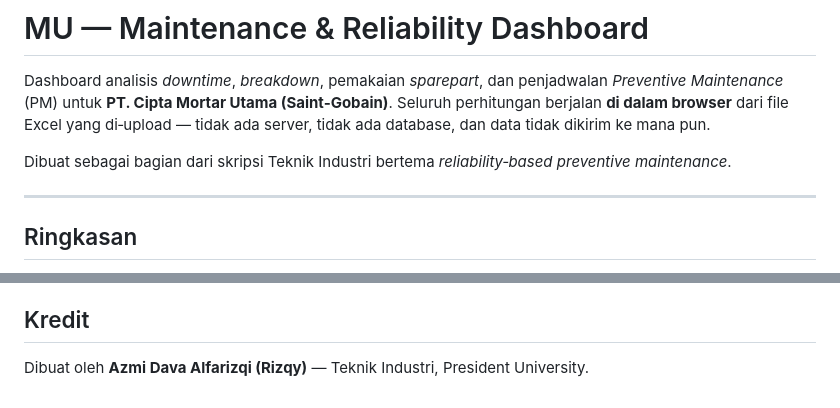
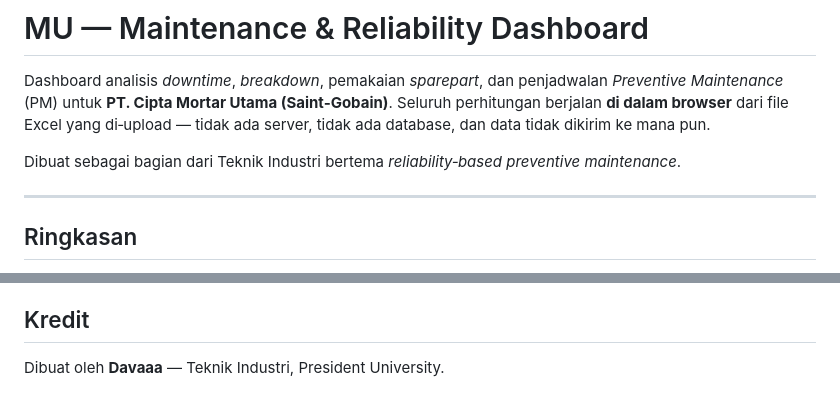
Before and after one commit to devaalfarezi/MU-Maintenance-V3, a Markdown page: docs/README.md, 2 parts joined by grey strips. Rendered like a GitHub page.

```diff
--- a/docs/README.md
+++ b/docs/README.md
@@ -2,7 +2,7 @@
 
 Dashboard analisis *downtime*, *breakdown*, pemakaian *sparepart*, dan penjadwalan *Preventive Maintenance* (PM) untuk **PT. Cipta Mortar Utama (Saint‑Gobain)**. Seluruh perhitungan berjalan **di dalam browser** dari file Excel yang di‑upload — tidak ada server, tidak ada database, dan data tidak dikirim ke mana pun.
 
-Dibuat sebagai bagian dari skripsi Teknik Industri bertema *reliability‑based preventive maintenance*.
+Dibuat sebagai bagian dari Teknik Industri bertema *reliability‑based preventive maintenance*.
 
 ---
 
@@ -67,4 +67,4 @@ Seluruh file Excel diproses **lokal di browser** menggunakan `FileReader`. Tidak
 
 ## Kredit
 
-Dibuat oleh **Azmi Dava Alfarizqi (Rizqy)** — Teknik Industri, President University.
+Dibuat oleh **Davaaa** — Teknik Industri, President University.
```
